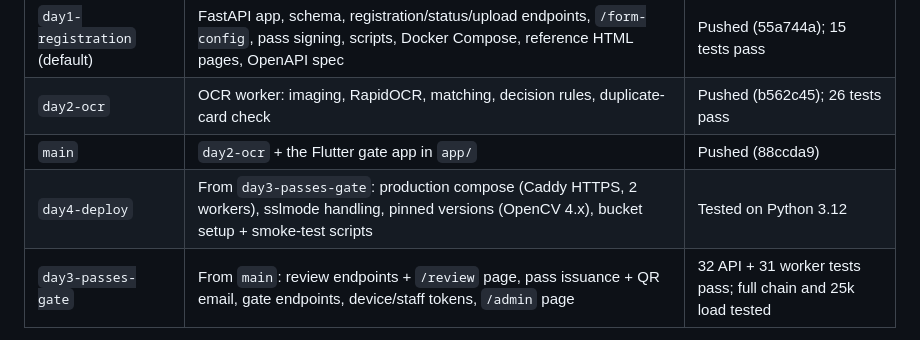
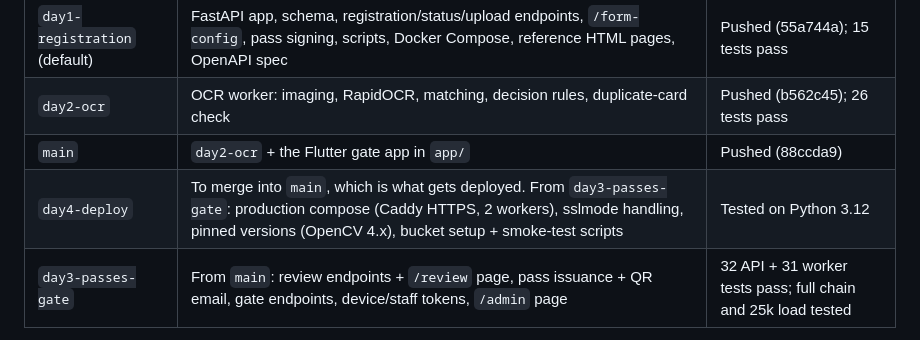
Before and after one commit to ujjwaltwri/moksha_ocr, a Markdown page: CLAUDE.md, the part around the change. Drawn GitHub-style.

```diff
--- a/CLAUDE.md
+++ b/CLAUDE.md
@@ -38,7 +38,7 @@ This is an entry system for **Moksha**, NSUT's intercollege fest: about 20k–30
 | `day1-registration` (default) | FastAPI app, schema, registration/status/upload endpoints, `/form-config`, pass signing, scripts, Docker Compose, reference HTML pages, OpenAPI spec | Pushed (55a744a); 15 tests pass |
 | `day2-ocr` | OCR worker: imaging, RapidOCR, matching, decision rules, duplicate-card check | Pushed (b562c45); 26 tests pass |
 | `main` | `day2-ocr` + the Flutter gate app in `app/` | Pushed (88ccda9) |
-| `day4-deploy` | From `day3-passes-gate`: production compose (Caddy HTTPS, 2 workers), sslmode handling, pinned versions (OpenCV 4.x), bucket setup + smoke-test scripts | Tested on Python 3.12 |
+| `day4-deploy` | To merge into `main`, which is what gets deployed. From `day3-passes-gate`: production compose (Caddy HTTPS, 2 workers), sslmode handling, pinned versions (OpenCV 4.x), bucket setup + smoke-test scripts | Tested on Python 3.12 |
 | `day3-passes-gate` | From `main`: review endpoints + `/review` page, pass issuance + QR email, gate endpoints, device/staff tokens, `/admin` page | 32 API + 31 worker tests pass; full chain and 25k load tested |
 
 **Repository layout:**
```
Also changed, not shown: README.md (+1 -1 lines).
